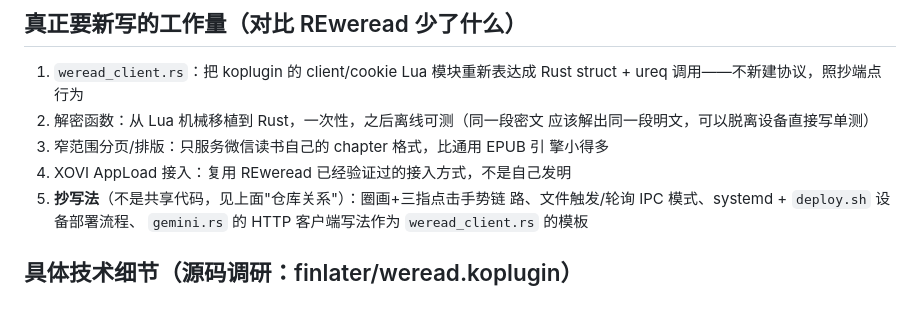
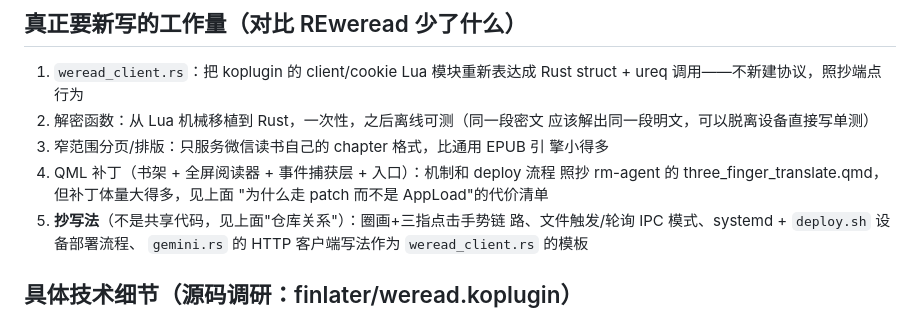
Before and after one commit to JIACHENG135/rm-weread, a Markdown page: docs/design.md, the part around one of its changes. Rendered like a GitHub page.

```diff
--- a/docs/design.md
+++ b/docs/design.md
@@ -123,7 +161,9 @@ QML 阅读器 app（不是 rm-agent 的 xovi/three_finger_translate.qmd 那种
    应该解出同一段明文，可以脱离设备直接写单测）
 3. 窄范围分页/排版：只服务微信读书自己的 chapter 格式，比通用 EPUB 引
    擎小得多
-4. XOVI AppLoad 接入：复用 REweread 已经验证过的接入方式，不是自己发明
+4. QML 补丁（书架 + 全屏阅读器 + 事件捕获层 + 入口）：机制和 deploy 流程
+   照抄 rm-agent 的 three_finger_translate.qmd，但补丁体量大得多，见上面
+   "为什么走 patch 而不是 AppLoad"的代价清单
 5. **抄写法**（不是共享代码，见上面"仓库关系"）：圈画+三指点击手势链
    路、文件触发/轮询 IPC 模式、systemd + `deploy.sh` 设备部署流程、
    `gemini.rs` 的 HTTP 客户端写法作为 `weread_client.rs` 的模板
```
Also changed, not shown: other parts of docs/design.md (+56 -9 lines).
